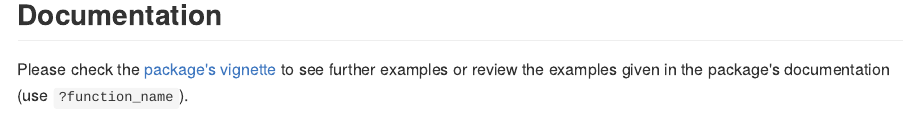
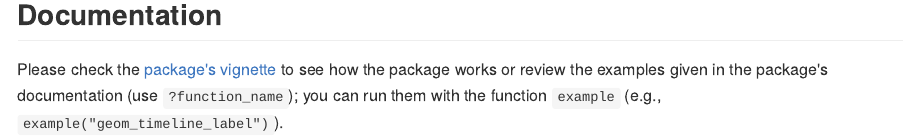
Before and after one commit to Cesar-Urteaga/rnoaa, an R Markdown document (README.Rmd): the page in a window 1100 px wide, from 1870 px down. The pictures show the output file README.md that the author committed with the source, drawn offline in the style of GitHub.

Commit message:
Modifies the README file

```diff
--- a/README.Rmd
+++ b/README.Rmd
@@ -102,4 +102,4 @@ clean_data %>%
 
 ## Documentation
 
-Please check the [package's vignette](./vignettes/using-rnoaa.Rmd) to see further examples or review the examples given in the package's documentation (use `?function_name`).
+Please check the [package's vignette](./vignettes/using-rnoaa.Rmd) to see how the package works or review the examples given in the package's documentation (use `?function_name`); you can run them with the function `example` (e.g., `example("geom_timeline_label")`).
```
Also changed, not shown: README.md.
